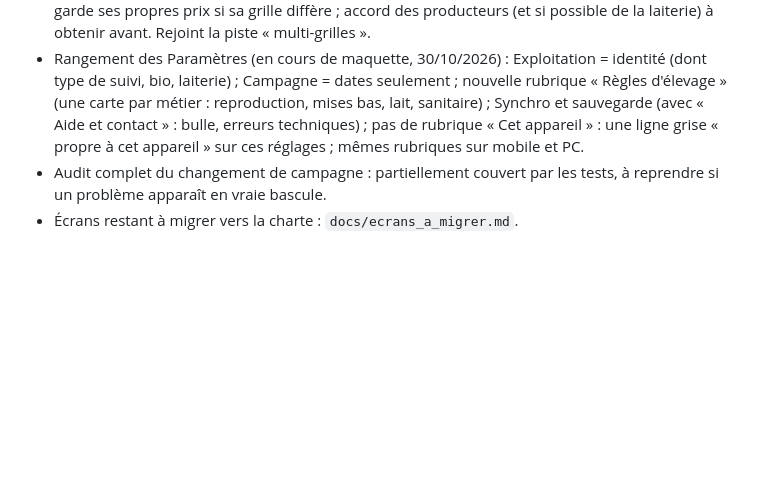
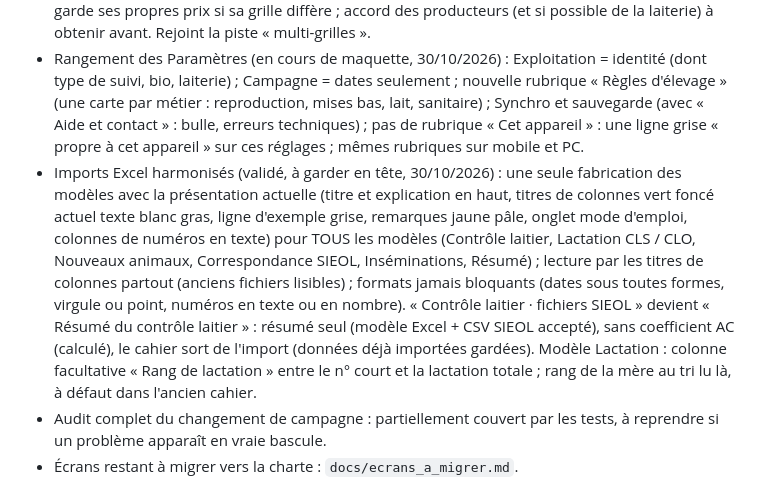
Before and after one commit to VincentVaysset/Ovilog, a Markdown page: etat_avancement.md, the part around the change. Drawn GitHub-style; blank space fills up the shorter version.

Commit message:
État d'avancement : chantier « imports Excel harmonisés » noté (validé, à faire plus tard)
Co-Authored-By: Claude Opus 5.5 <noreply@anthropic.com>
Claude-Session: https://claude.ai/code/session_019rAb8xPYbo71pM7XFupaQy

```diff
--- a/etat_avancement.md
+++ b/etat_avancement.md
@@ -84,6 +84,7 @@ ampagne, Listes, Imports sur PC, Sauvegarde ; Lecteur sur mobile), première con
 - Tri des agnelles : filtres sur les colonnes (Classe mère, Lactation, ISOL père) ; le tri par colonne existe déjà. À revoir plus tard.
 - Laiterie de l'élevage (décision du propriétaire, 30/10/2026) : choix de la laiterie dans Paramètres › Exploitation ; à terme, la grille de paiement de cette laiterie alimente le Bilan économique. Les grilles sont PRIVÉES (données aux producteurs) : jamais dans le dépôt public ; collection Firebase remplie par l'administrateur seul, lisible seulement par les comptes de cette laiterie ; l'éleveur garde ses propres prix si sa grille diffère ; accord des producteurs (et si possible de la laiterie) à obtenir avant. Rejoint la piste « multi-grilles ».
 - Rangement des Paramètres (en cours de maquette, 30/10/2026) : Exploitation = identité (dont type de suivi, bio, laiterie) ; Campagne = dates seulement ; nouvelle rubrique « Règles d'élevage » (une carte par métier : reproduction, mises bas, lait, sanitaire) ; Synchro et sauvegarde (avec « Aide et contact » : bulle, erreurs techniques) ; pas de rubrique « Cet appareil » : une ligne grise « propre à cet appareil » sur ces réglages ; mêmes rubriques sur mobile et PC.
+- Imports Excel harmonisés (validé, à garder en tête, 30/10/2026) : une seule fabrication des modèles avec la présentation actuelle (titre et explication en haut, titres de colonnes vert foncé actuel texte blanc gras, ligne d'exemple grise, remarques jaune pâle, onglet mode d'emploi, colonnes de numéros en texte) pour TOUS les modèles (Contrôle laitier, Lactation CLS / CLO, Nouveaux animaux, Correspondance SIEOL, Inséminations, Résumé) ; lecture par les titres de colonnes partout (anciens fichiers lisibles) ; formats jamais bloquants (dates sous toutes formes, virgule ou point, numéros en texte ou en nombre). « Contrôle laitier · fichiers SIEOL » devient « Résumé du contrôle laitier » : résumé seul (modèle Excel + CSV SIEOL accepté), sans coefficient AC (calculé), le cahier sort de l'import (données déjà importées gardées). Modèle Lactation : colonne facultative « Rang de lactation » entre le n° court et la lactation totale ; rang de la mère au tri lu là, à défaut dans l'ancien cahier.
 - Audit complet du changement de campagne : partiellement couvert par les tests, à reprendre si un problème apparaît en vraie bascule.
 - Écrans restant à migrer
  vers la charte : `docs/ecrans_a_migrer.md`.
```
